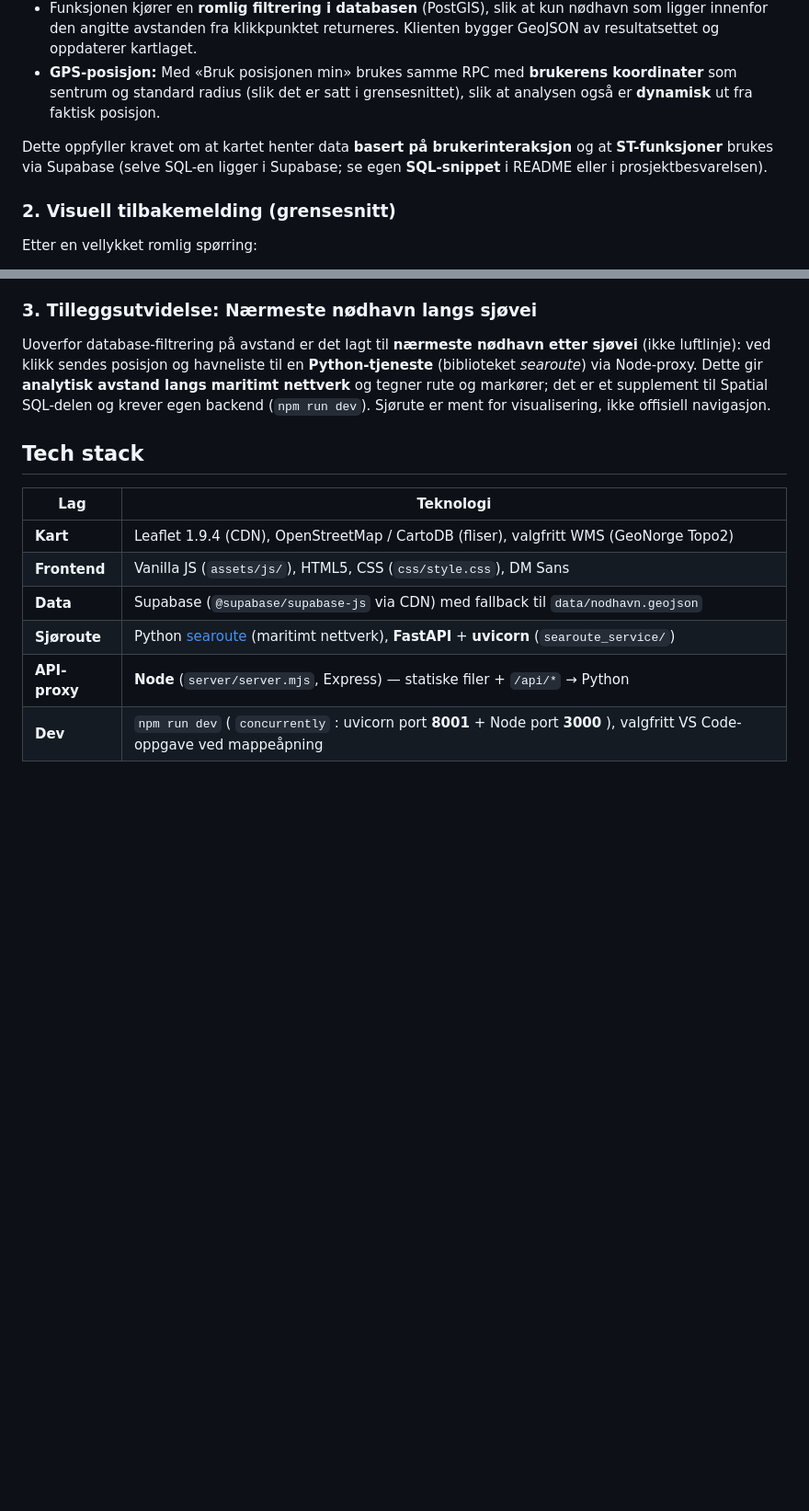
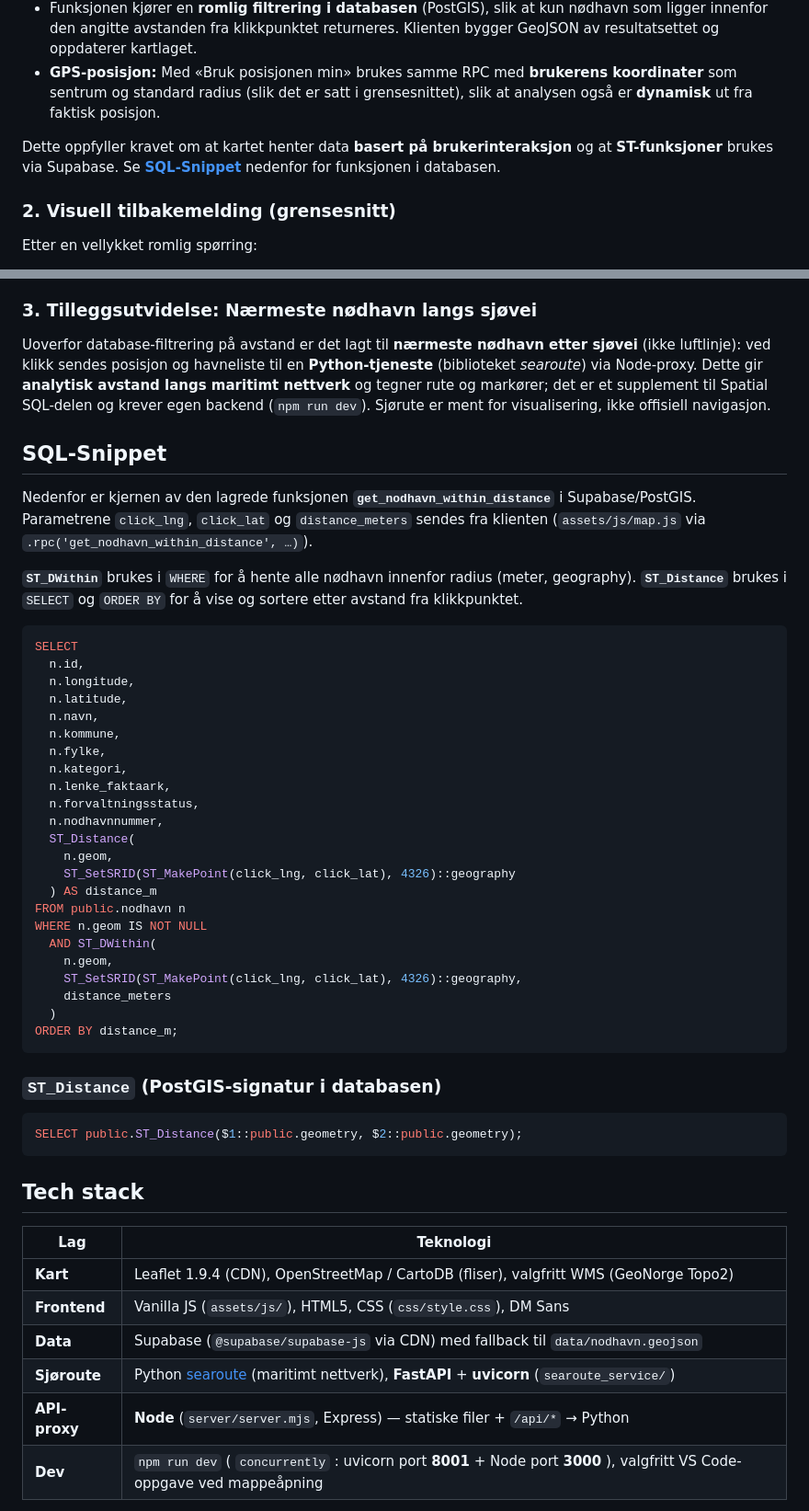
Before and after one commit to FanuelHab/IS218-Gruppe-14, a Markdown page: README.md, 2 parts joined by grey strips. Shown at 92% size. Drawn GitHub-style; blank space fills up the shorter version.

Commit message:
Update README with SQL snippet for get_nodhavn_within_distance function

````diff
--- a/README.md
+++ b/README.md
@@ -20,7 +20,7 @@ Webkartet er utvidet med **romlig analyse knyttet til brukerinteraksjon** og tyd
 - Funksjonen kjører en **romlig filtrering i databasen** (PostGIS), slik at kun nødhavn som ligger innenfor den angitte avstanden fra klikkpunktet returneres. Klienten bygger GeoJSON av resultatsettet og oppdaterer kartlaget.
 - **GPS-posisjon:** Med «Bruk posisjonen min» brukes samme RPC med **brukerens koordinater** som sentrum og standard radius (slik det er satt i grensesnittet), slik at analysen også er **dynamisk** ut fra faktisk posisjon.
 
-Dette oppfyller kravet om at kartet henter data **basert på brukerinteraksjon** og at **ST-funksjoner** brukes via Supabase (selve SQL-en ligger i Supabase; se egen **SQL-snippet** i README eller i prosjektbesvarelsen).
+Dette oppfyller kravet om at kartet henter data **basert på brukerinteraksjon** og at **ST-funksjoner** brukes via Supabase. Se **[SQL-Snippet](#sql-snippet)** nedenfor for funksjonen i databasen.
 
 ### 2. Visuell tilbakemelding (grensesnitt)
 
@@ -35,6 +35,44 @@ Statusfeltet i panelet oppdateres med antall treff innenfor valgt avstand.
 ### 3. Tilleggsutvidelse: Nærmeste nødhavn langs sjøvei
 
 Uoverfor database-filtrering på avstand er det lagt til **nærmeste nødhavn etter sjøvei** (ikke luftlinje): ved klikk sendes posisjon og havneliste til en **Python-tjeneste** (biblioteket *searoute*) via Node-proxy. Dette gir **analytisk avstand langs maritimt nettverk** og tegner rute og markører; det er et supplement til Spatial SQL-delen og krever egen backend (`npm run dev`). Sjørute er ment for visualisering, ikke offisiell navigasjon.
+
+## SQL-Snippet
+
+Nedenfor er kjernen av den lagrede funksjonen **`get_nodhavn_within_distance`** i Supabase/PostGIS. Parametrene `click_lng`, `click_lat` og `distance_meters` sendes fra klienten (`assets/js/map.js` via `.rpc('get_nodhavn_within_distance', …)`).
+
+**`ST_DWithin`** brukes i `WHERE` for å hente alle nødhavn innenfor radius (meter, geography). **`ST_Distance`** brukes i `SELECT` og `ORDER BY` for å vise og sortere etter avstand fra klikkpunktet.
+
+```sql
+SELECT
+  n.id,
+  n.longitude,
+  n.latitude,
+  n.navn,
+  n.kommune,
+  n.fylke,
+  n.kategori,
+  n.lenke_faktaark,
+  n.forvaltningsstatus,
+  n.nodhavnnummer,
+  ST_Distance(
+    n.geom,
+    ST_SetSRID(ST_MakePoint(click_lng, click_lat), 4326)::geography
+  ) AS distance_m
+FROM public.nodhavn n
+WHERE n.geom IS NOT NULL
+  AND ST_DWithin(
+    n.geom,
+    ST_SetSRID(ST_MakePoint(click_lng, click_lat), 4326)::geography,
+    distance_meters
+  )
+ORDER BY distance_m;
+```
+
+### `ST_Distance` (PostGIS-signatur i databasen)
+
+```sql
+SELECT public.ST_Distance($1::public.geometry, $2::public.geometry);
+```
 
 ## Tech stack
 
````
